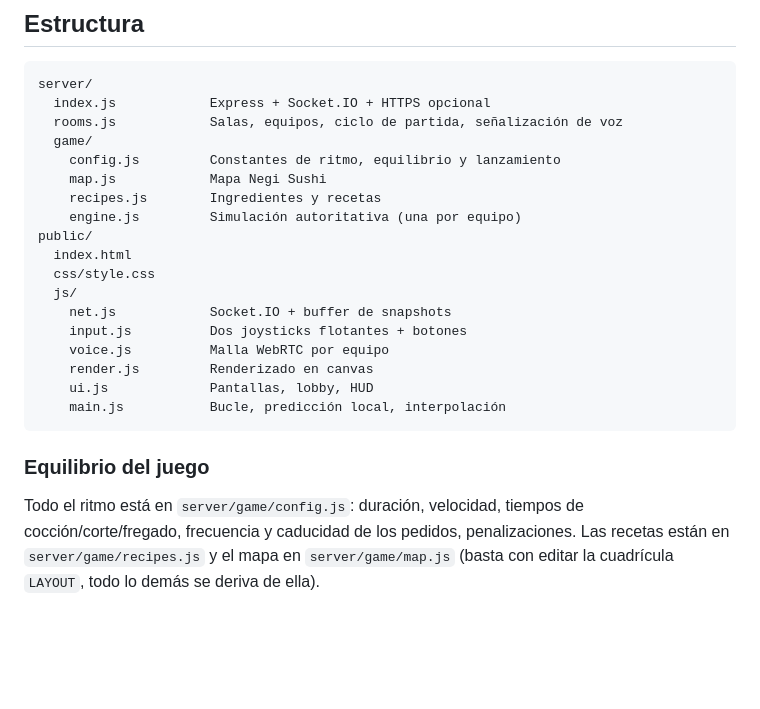
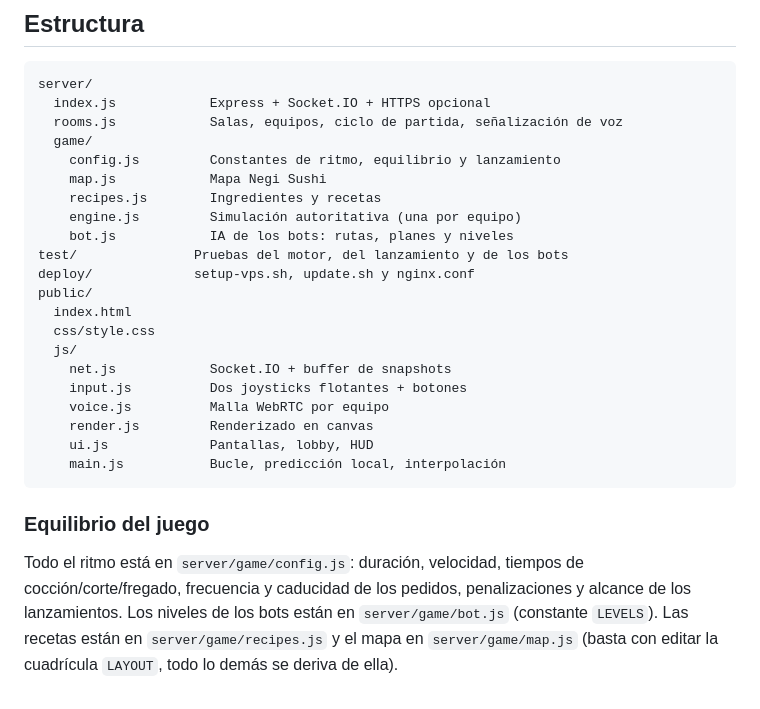
Before and after one commit to lanubcloud/wecoocked, a Markdown page: README.md, the part around one of its changes. GitHub-like rendering; blank space fills up the shorter version.

```diff
--- a/README.md
+++ b/README.md
@@ -161,6 +249,9 @@ server/
     map.js            Mapa Negi Sushi
     recipes.js        Ingredientes y recetas
     engine.js         Simulación autoritativa (una por equipo)
+    bot.js            IA de los bots: rutas, planes y niveles
+test/               Pruebas del motor, del lanzamiento y de los bots
+deploy/             setup-vps.sh, update.sh y nginx.conf
 public/
   index.html
   css/style.css
@@ -176,6 +267,8 @@ public/
 ### Equilibrio del juego
 
 Todo el ritmo está en `server/game/config.js`: duración, velocidad, tiempos de
-cocción/corte/fregado, frecuencia y caducidad de los pedidos, penalizaciones.
+cocción/corte/fregado, frecuencia y caducidad de los pedidos, penalizaciones y
+alcance de los lanzamientos. Los niveles de los bots están en `server/game/bot.js`
+(constante `LEVELS`).
 Las recetas están en `server/game/recipes.js` y el mapa en `server/game/map.js`
 (basta con editar la cuadrícula `LAYOUT`, todo lo demás se deriva de ella).
```
Also changed, not shown: other parts of README.md (+95 -7 lines).
